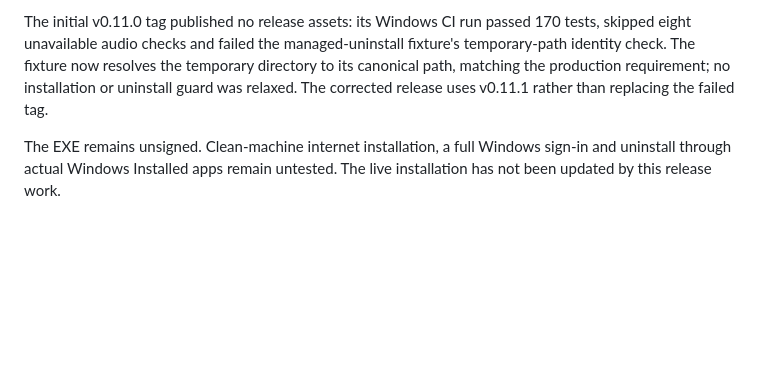
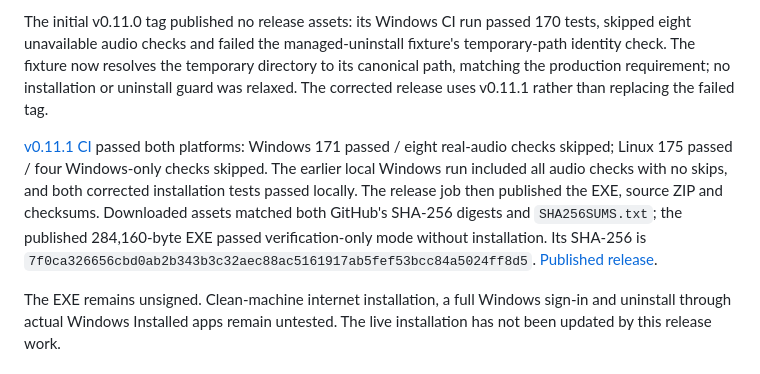
Before and after one commit to ElmoTuisk/rbxport-playlist-sync, a Markdown page: docs/validation.md, the part around the change. Rendered like a GitHub page; blank space fills up the shorter version.

Commit message:
Record published v0.11.1 verification evidence [skip ci]

```diff
--- a/docs/validation.md
+++ b/docs/validation.md
@@ -9,6 +9,8 @@ A read-only run of the new detector found the user's existing portable Sync inst
 The staged Sync-only source built a 283,648-byte EXE and passed its embedded-payload verification without installation. An off-screen render confirmed that the install/update button, folder picker and automatic-attachment option fit the setup window. All 80 staged public source paths passed the private-path/credential-marker review. The exported standalone startup fixture passed outside the sandbox after its first run encountered a sandbox temporary-file rename restriction; no live registration was used.
 
 The initial v0.11.0 tag published no release assets: its Windows CI run passed 170 tests, skipped eight unavailable audio checks and failed the managed-uninstall fixture's temporary-path identity check. The fixture now resolves the temporary directory to its canonical path, matching the production requirement; no installation or uninstall guard was relaxed. The corrected release uses v0.11.1 rather than replacing the failed tag.
+
+[v0.11.1 CI](https://github.com/ElmoTuisk/rbxport-playlist-sync/actions/runs/39855624836) passed both platforms: Windows 171 passed / eight real-audio checks skipped; Linux 175 passed / four Windows-only checks skipped. The earlier local Windows run included all audio checks with no skips, and both corrected installation tests passed locally. The release job then published the EXE, source ZIP and checksums. Downloaded assets matched both GitHub's SHA-256 digests and `SHA256SUMS.txt`; the published 284,160-byte EXE passed verification-only mode without installation. Its SHA-256 is `7f0ca326656cbd0ab2b343b3c32aec88ac5161917ab5fef53bcc84a5024ff8d5`. [Published release](https://github.com/ElmoTuisk/rbxport-playlist-sync/releases/tag/v0.11.1).
 
 The EXE remains unsigned. Clean-machine internet installation, a full Windows sign-in and uninstall through actual Windows Installed apps remain untested. The live installation has not been updated by this release work.
 
```
